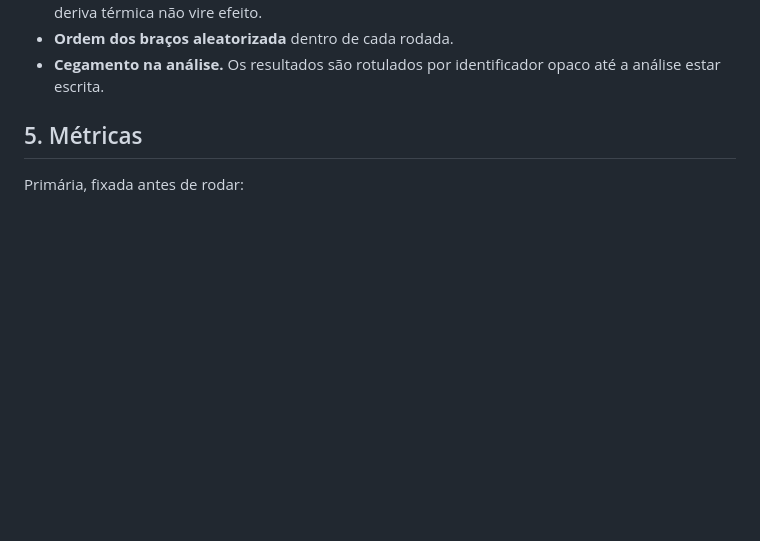
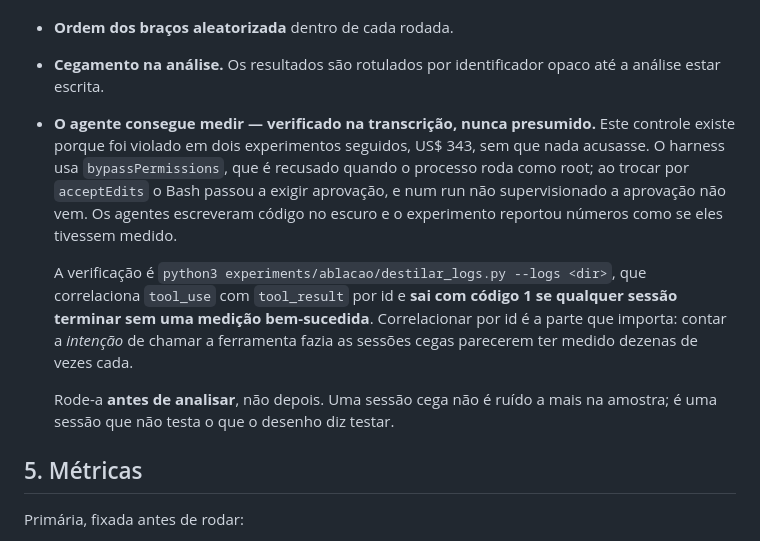
Before and after one commit to decolee/avo, a Markdown page: docs/ABLATION_PROTOCOL.md, the part around the change. Drawn GitHub-style; blank space fills up the shorter version.

```diff
--- a/docs/ABLATION_PROTOCOL.md
+++ b/docs/ABLATION_PROTOCOL.md
@@ -72,6 +72,22 @@ resultado publicável tanto quanto o contrário.
 - **Ordem dos braços aleatorizada** dentro de cada rodada.
 - **Cegamento na análise.** Os resultados são rotulados por identificador opaco
   até a análise estar escrita.
+- **O agente consegue medir — verificado na transcrição, nunca presumido.**
+  Este controle existe porque foi violado em dois experimentos seguidos, US$ 343,
+  sem que nada acusasse. O harness usa `bypassPermissions`, que é recusado quando
+  o processo roda como root; ao trocar por `acceptEdits` o Bash passou a exigir
+  aprovação, e num run não supervisionado a aprovação não vem. Os agentes
+  escreveram código no escuro e o experimento reportou números como se eles
+  tivessem medido.
+
+  A verificação é `python3 experiments/ablacao/destilar_logs.py --logs <dir>`,
+  que correlaciona `tool_use` com `tool_result` por id e **sai com código 1 se
+  qualquer sessão terminar sem uma medição bem-sucedida**. Correlacionar por id é
+  a parte que importa: contar a *intenção* de chamar a ferramenta fazia as
+  sessões cegas parecerem ter medido dezenas de vezes cada.
+
+  Rode-a **antes de analisar**, não depois. Uma sessão cega não é ruído a mais na
+  amostra; é uma sessão que não testa o que o desenho diz testar.
 
 ## 5. Métricas
 
```
Also changed, not shown: experiments/ABLATION.md (+27 -0 lines), experiments/CONTROLE.md (+48 -3 lines).
